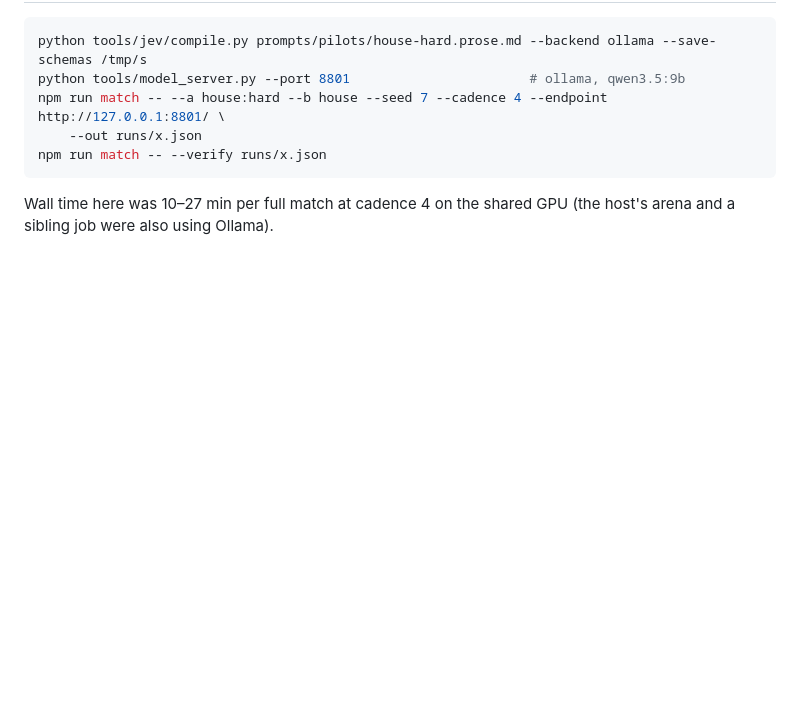
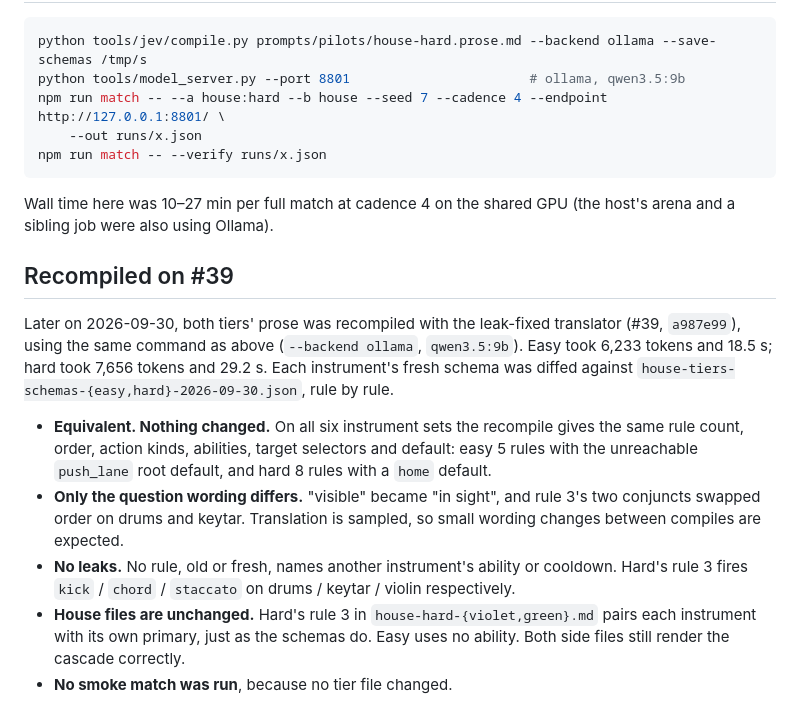
Before and after one commit to kumouri/promptlane, a Markdown page: runs/house-tiers-2026-09-30.md, the part around the change. Drawn GitHub-style; blank space fills up the shorter version.

Commit message:
docs(arena): house tiers recompile on the #39 translator -- no change
Recompiled house-easy.prose.md and house-hard.prose.md with the
leak-fixed translator (a987e99) and diffed every instrument's cascade
against the committed schemas. All six sets are the same in rule count,
order, action, ability, selector and default. Only the question wording
differs. No rule names another instrument's ability or cooldown, so the
schemas and the violet/green house files stay as they are. Recorded in
runs/house-tiers-2026-09-30.md.

🐦

Co-Authored-By: Claude Opus 5.5 <noreply@anthropic.com>

```diff
--- a/runs/house-tiers-2026-09-30.md
+++ b/runs/house-tiers-2026-09-30.md
@@ -244,3 +244,23 @@ npm run match -- --verify runs/x.json
 
 Wall time here was 10–27 min per full match at cadence 4 on the shared GPU (the host's arena and a
 sibling job were also using Ollama).
+
+## Recompiled on #39
+
+Later on 2026-09-30, both tiers' prose was recompiled with the leak-fixed translator (#39,
+`a987e99`), using the same command as above (`--backend ollama`, `qwen3.5:9b`). Easy took 6,233
+tokens and 18.5 s; hard took 7,656 tokens and 29.2 s. Each instrument's fresh schema was diffed
+against `house-tiers-schemas-{easy,hard}-2026-09-30.json`, rule by rule.
+
+- **Equivalent. Nothing changed.** On all six instrument sets the recompile gives the same rule
+  count, order, action kinds, abilities, target selectors and default: easy 5 rules with the
+  unreachable `push_lane` root default, and hard 8 rules with a `home` default.
+- **Only the question wording differs.** "visible" became "in sight", and rule 3's two conjuncts
+  swapped order on drums and keytar. Translation is sampled, so small wording changes between
+  compiles are expected.
+- **No leaks.** No rule, old or fresh, names another instrument's ability or cooldown. Hard's rule
+  3 fires `kick` / `chord` / `staccato` on drums / keytar / violin respectively.
+- **House files are unchanged.** Hard's rule 3 in `house-hard-{violet,green}.md` pairs each
+  instrument with its own primary, just as the schemas do. Easy uses no ability. Both side files
+  still render the cascade correctly.
+- **No smoke match was run**, because no tier file changed.
```
